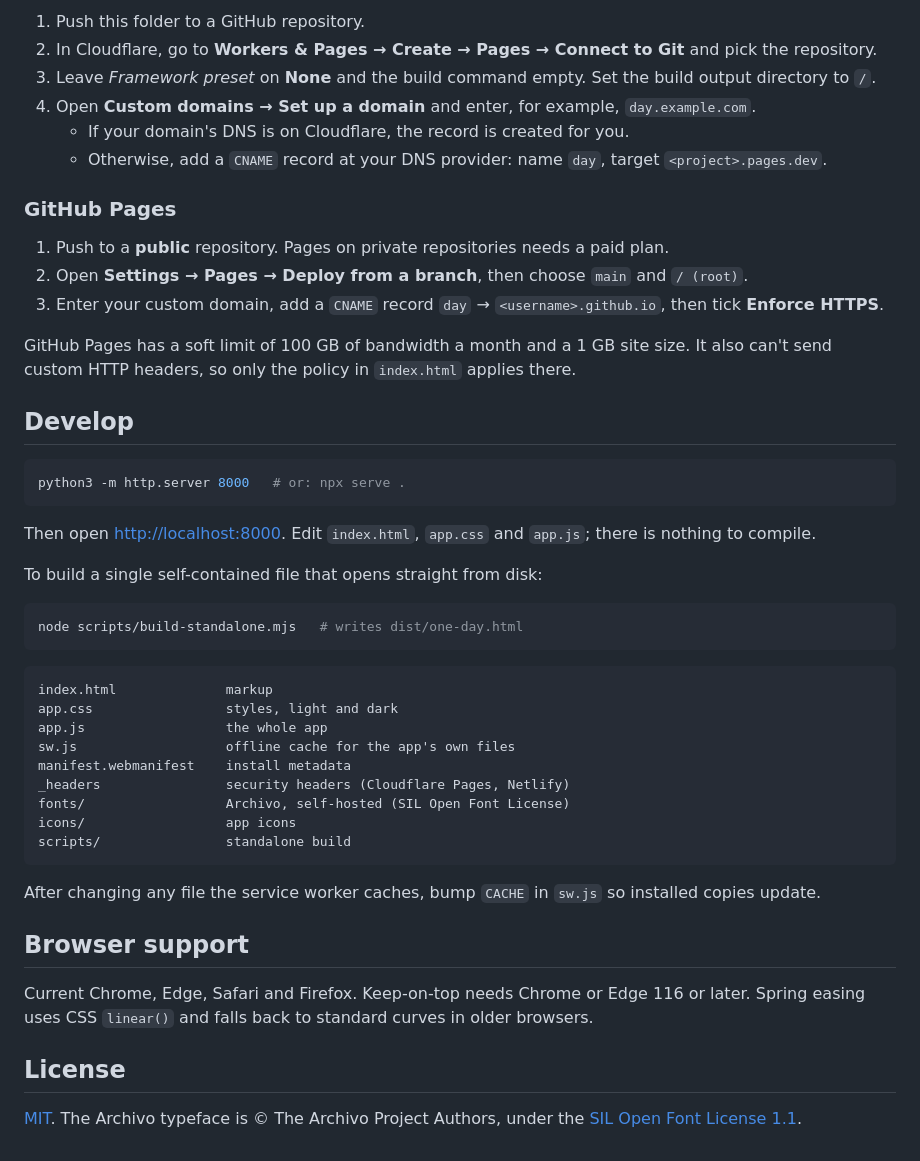
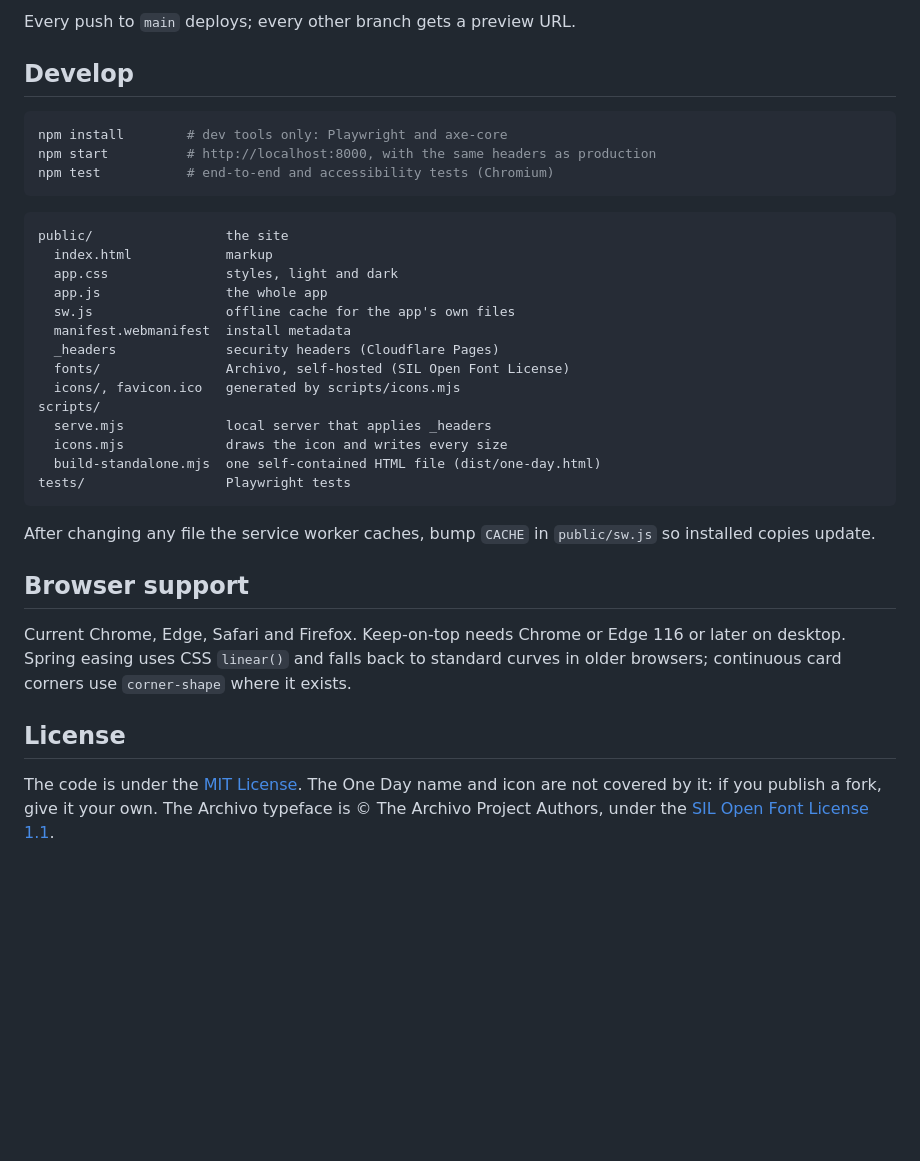
Before and after one commit to bemorin/one-day, a Markdown page: README.md, the part around one of its changes. Drawn GitHub-style; blank space fills up the shorter version.

````diff
--- a/README.md
+++ b/README.md
@@ -87,51 +86,37 @@ It's free, it applies the security headers from `_headers`, and it serves your o
 
-1. Push this folder to a GitHub repository.
-2. In Cloudflare, go to **Workers & Pages → Create → Pages → Connect to Git** and pick the repository.
-3. Leave *Framework preset* on **None** and the build command empty. Set the build output directory to `/`.
-4. Open **Custom domains → Set up a domain** and enter, for example, `day.example.com`.
-   - If your domain's DNS is on Cloudflare, the record is created for you.
-   - Otherwise, add a `CNAME` record at your DNS provider: name `day`, target `<project>.pages.dev`.
-
-### GitHub Pages
-
-1. Push to a **public** repository. Pages on private repositories needs a paid plan.
-2. Open **Settings → Pages → Deploy from a branch**, then choose `main` and `/ (root)`.
-3. Enter your custom domain, add a `CNAME` record `day` → `<username>.github.io`, then tick **Enforce HTTPS**.
-
-GitHub Pages has a soft limit of 100 GB of bandwidth a month and a 1 GB site size. It also can't send custom HTTP headers, so only the policy in `index.html` applies there.
+Every push to `main` deploys; every other branch gets a preview URL.
 
 ## Develop
 
 ```sh
-python3 -m http.server 8000   # or: npx serve .
-```
-
-Then open <http://localhost:8000>. Edit `index.html`, `app.css` and `app.js`; there is nothing to compile.
-
-To build a single self-contained file that opens straight from disk:
-
-```sh
-node scripts/build-standalone.mjs   # writes dist/one-day.html
+npm install        # dev tools only: Playwright and axe-core
+npm start          # http://localhost:8000, with the same headers as production
+npm test           # end-to-end and accessibility tests (Chromium)
 ```
 
 ```
-index.html              markup
-app.css                 styles, light and dark
-app.js                  the whole app
-sw.js                   offline cache for the app's own files
-manifest.webmanifest    install metadata
-_headers                security headers (Cloudflare Pages, Netlify)
-fonts/                  Archivo, self-hosted (SIL Open Font License)
-icons/                  app icons
-scripts/                standalone build
+public/                 the site
+  index.html            markup
+  app.css               styles, light and dark
+  app.js                the whole app
+  sw.js                 offline cache for the app's own files
+  manifest.webmanifest  install metadata
+  _headers              security headers (Cloudflare Pages)
+  fonts/                Archivo, self-hosted (SIL Open Font License)
+  icons/, favicon.ico   generated by scripts/icons.mjs
+scripts/
+  serve.mjs             local server that applies _headers
+  icons.mjs             draws the icon and writes every size
+  build-standalone.mjs  one self-contained HTML file (dist/one-day.html)
+tests/                  Playwright tests
 ```
 
-After changing any file the service worker caches, bump `CACHE` in `sw.js` so installed copies update.
+After changing any file the service worker caches, bump `CACHE` in `public/sw.js` so installed copies update.
 
 ## Browser support
 
-Current Chrome, Edge, Safari and Firefox. Keep-on-top needs Chrome or Edge 116 or later. Spring easing uses CSS `linear()` and falls back to standard curves in older browsers.
+Current Chrome, Edge, Safari and Firefox. Keep-on-top needs Chrome or Edge 116 or later on desktop. Spring easing uses CSS `linear()` and falls back to standard curves in older browsers; continuous card corners use `corner-shape` where it exists.
 
 ## License
 
-[MIT](LICENSE). The Archivo typeface is © The Archivo Project Authors, under the [SIL Open Font License 1.1](fonts/OFL.txt).
+The code is under the [MIT License](LICENSE). The One Day name and icon are not covered by it: if you publish a fork, give it your own. The Archivo typeface is © The Archivo Project Authors, under the [SIL Open Font License 1.1](public/fonts/OFL.txt).
````
Also changed, not shown: other parts of README.md (+46 -47 lines), SECURITY.md (+3 -1 lines), docs/hero.png, docs/search.png (deleted).
